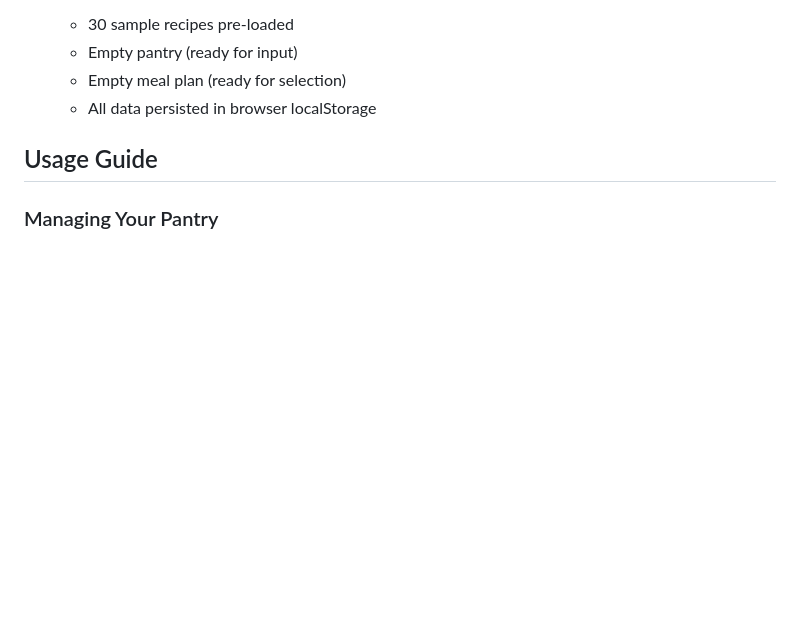
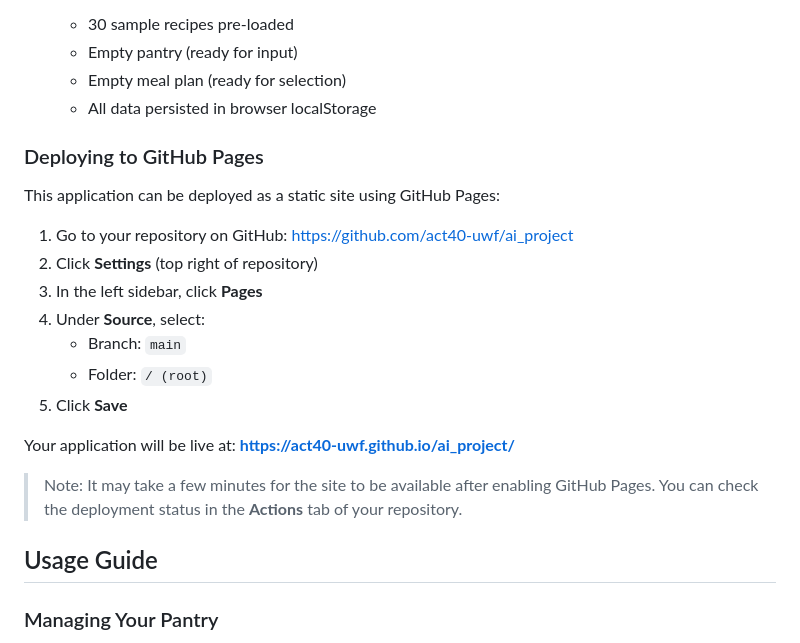
Before and after one commit to act40-uwf/ai_project, a Markdown page: README.md, the part around the change. Rendered like a GitHub page; blank space fills up the shorter version.

Commit message:
Add GitHub Pages deployment instructions to README

```diff
--- a/README.md
+++ b/README.md
@@ -80,6 +80,23 @@ A JavaScript-based web application for meal planning, pantry management, and gro
    - Empty pantry (ready for input)
    - Empty meal plan (ready for selection)
    - All data persisted in browser localStorage
+
+### Deploying to GitHub Pages
+
+This application can be deployed as a static site using GitHub Pages:
+
+1. Go to your repository on GitHub: https://github.com/act40-uwf/ai_project
+2. Click **Settings** (top right of repository)
+3. In the left sidebar, click **Pages**
+4. Under **Source**, select:
+   - Branch: `main`
+   - Folder: `/ (root)`
+5. Click **Save**
+
+Your application will be live at:
+**https://act40-uwf.github.io/ai_project/**
+
+> Note: It may take a few minutes for the site to be available after enabling GitHub Pages. You can check the deployment status in the **Actions** tab of your repository.
 
 ## Usage Guide
 
```
